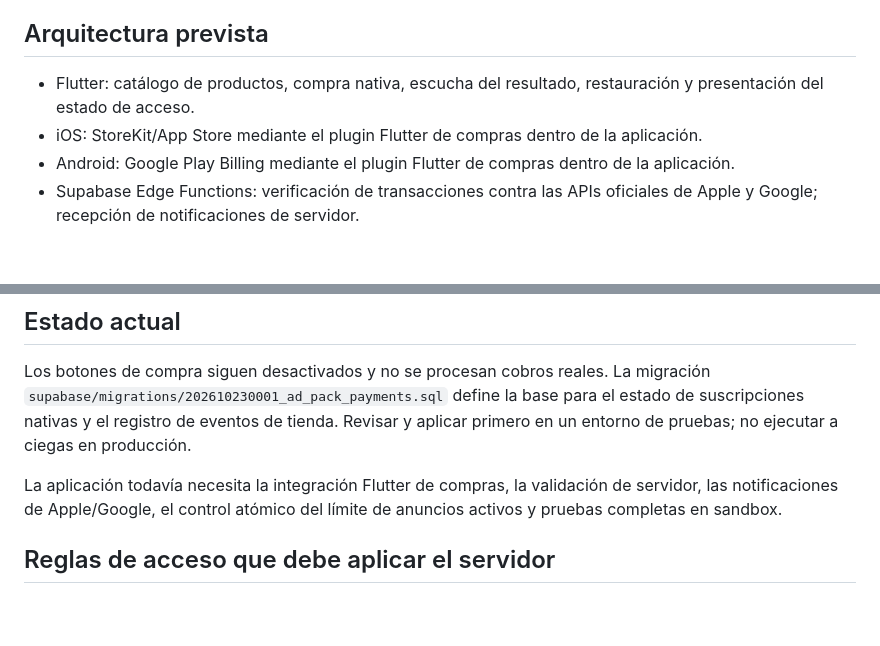
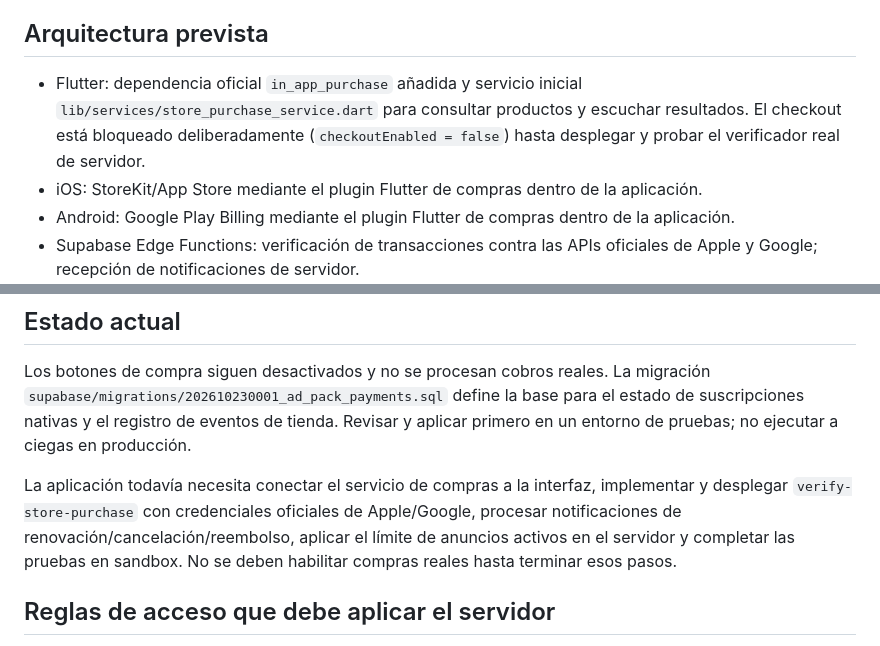
Before and after one commit to ahautos01-blip/automotors-app, a Markdown page: README.md, 2 parts joined by grey strips. Rendered like a GitHub page; blank space fills up the shorter version.

Commit message:
Document guarded native purchase service and remaining verification work

```diff
--- a/README.md
+++ b/README.md
@@ -14,7 +14,7 @@ Los cuatro productos son suscripciones auto-renovables mensuales que se compran
 
 ## Arquitectura prevista
 
-- Flutter: catálogo de productos, compra nativa, escucha del resultado, restauración y presentación del estado de acceso.
+- Flutter: dependencia oficial `in_app_purchase` añadida y servicio inicial `lib/services/store_purchase_service.dart` para consultar productos y escuchar resultados. El checkout está bloqueado deliberadamente (`checkoutEnabled = false`) hasta desplegar y probar el verificador real de servidor.
 - iOS: StoreKit/App Store mediante el plugin Flutter de compras dentro de la aplicación.
 - Android: Google Play Billing mediante el plugin Flutter de compras dentro de la aplicación.
 - Supabase Edge Functions: verificación de transacciones contra las APIs oficiales de Apple y Google; recepción de notificaciones de servidor.
@@ -25,7 +25,7 @@ Los cuatro productos son suscripciones auto-renovables mensuales que se compran
 
 Los botones de compra siguen desactivados y no se procesan cobros reales. La migración `supabase/migrations/202610230001_ad_pack_payments.sql` define la base para el estado de suscripciones nativas y el registro de eventos de tienda. Revisar y aplicar primero en un entorno de pruebas; no ejecutar a ciegas en producción.
 
-La aplicación todavía necesita la integración Flutter de compras, la validación de servidor, las notificaciones de Apple/Google, el control atómico del límite de anuncios activos y pruebas completas en sandbox.
+La aplicación todavía necesita conectar el servicio de compras a la interfaz, implementar y desplegar `verify-store-purchase` con credenciales oficiales de Apple/Google, procesar notificaciones de renovación/cancelación/reembolso, aplicar el límite de anuncios activos en el servidor y completar las pruebas en sandbox. No se deben habilitar compras reales hasta terminar esos pasos.
 
 ## Reglas de acceso que debe aplicar el servidor
 
```
